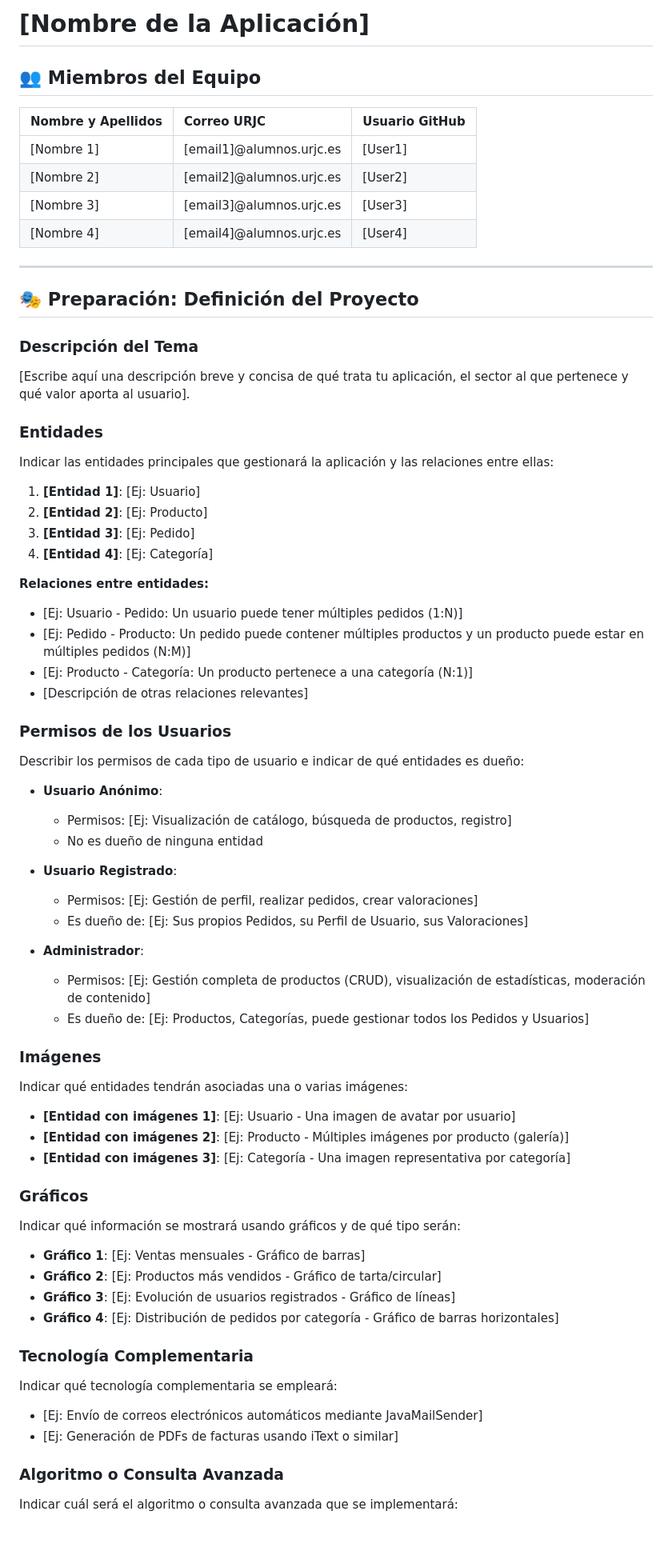
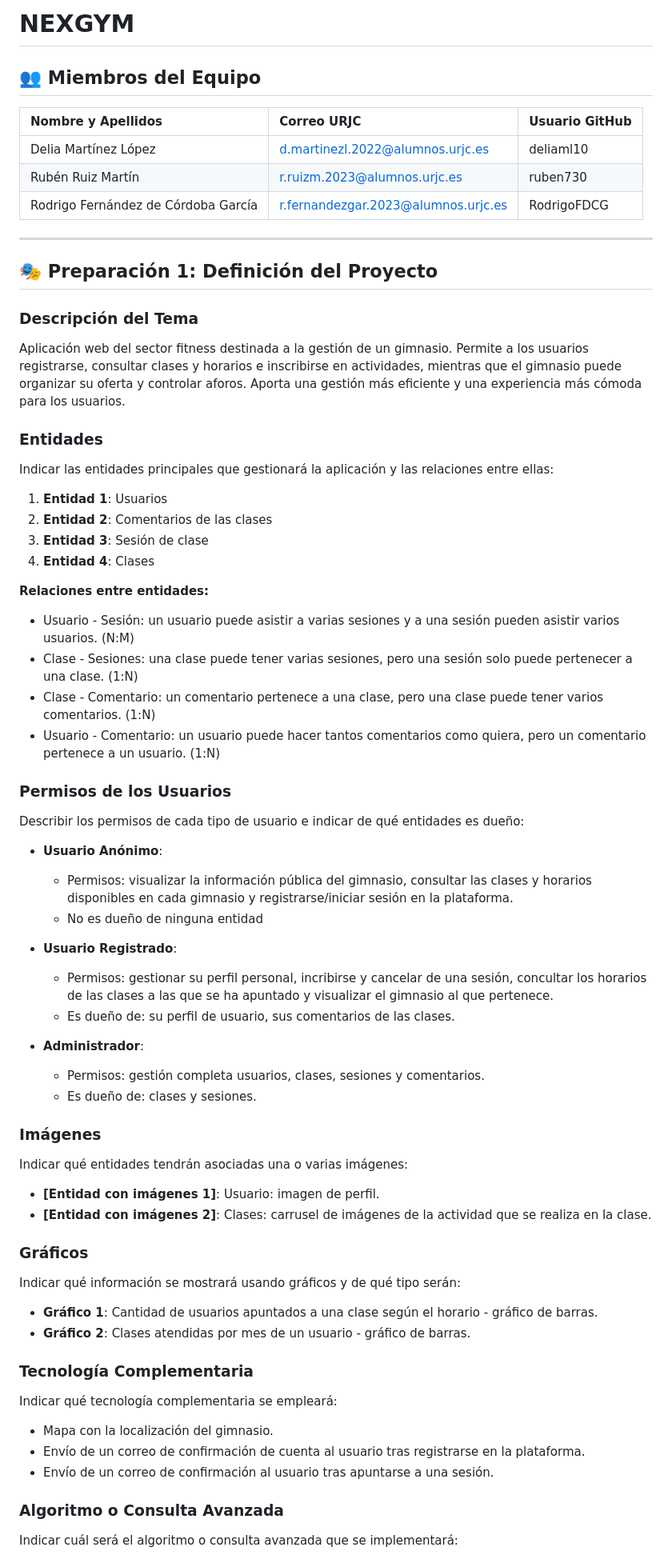
Before and after one commit to CodeURJC-SSDD-2025-26/practica-ssdd-2025-26-grupo-17, a Markdown page: README.md, the part around one of its changes. Shown at 80% size. Drawn GitHub-style; blank space fills up the shorter version.

Commit message:
Update README.md
Write all of the information of the project in the README

```diff
--- a/README.md
+++ b/README.md
@@ -1,69 +1,68 @@
-# [Nombre de la Aplicación]
+# NEXGYM
 
 ## 👥 Miembros del Equipo
 | Nombre y Apellidos | Correo URJC | Usuario GitHub |
 |:--- |:--- |:--- |
-| [Nombre 1] | [email1]@alumnos.urjc.es | [User1] |
-| [Nombre 2] | [email2]@alumnos.urjc.es | [User2] |
-| [Nombre 3] | [email3]@alumnos.urjc.es | [User3] |
-| [Nombre 4] | [email4]@alumnos.urjc.es | [User4] |
+| Delia Martínez López | d.martinezl.2022@alumnos.urjc.es | deliaml10 |
+| Rubén Ruiz Martín | r.ruizm.2023@alumnos.urjc.es | ruben730 |
+| Rodrigo Fernández de Córdoba García | r.fernandezgar.2023@alumnos.urjc.es | RodrigoFDCG |
 
 ---
 
-## 🎭 **Preparación: Definición del Proyecto**
+## 🎭 **Preparación 1: Definición del Proyecto**
 
 ### **Descripción del Tema**
-[Escribe aquí una descripción breve y concisa de qué trata tu aplicación, el sector al que pertenece y qué valor aporta al usuario].
+Aplicación web del sector fitness destinada a la gestión de un gimnasio. Permite a los usuarios registrarse, consultar clases y horarios e inscribirse en actividades, mientras que el gimnasio puede organizar su oferta y controlar aforos. Aporta una gestión más eficiente y una experiencia más cómoda para los usuarios.
+
 
 ### **Entidades**
 Indicar las entidades principales que gestionará la aplicación y las relaciones entre ellas:
 
-1. **[Entidad 1]**: [Ej: Usuario]
-2. **[Entidad 2]**: [Ej: Producto]
-3. **[Entidad 3]**: [Ej: Pedido]
-4. **[Entidad 4]**: [Ej: Categoría]
+1. **Entidad 1**: Usuarios
+2. **Entidad 2**: Comentarios de las clases
+3. **Entidad 3**: Sesión de clase
+4. **Entidad 4**: Clases
 
 **Relaciones entre entidades:**
-- [Ej: Usuario - Pedido: Un usuario puede tener múltiples pedidos (1:N)]
-- [Ej: Pedido - Producto: Un pedido puede contener múltiples productos y un producto puede estar en múltiples pedidos (N:M)]
-- [Ej: Producto - Categoría: Un producto pertenece a una categoría (N:1)]
-- [Descripción de otras relaciones relevantes]
+- Usuario - Sesión: un usuario puede asistir a varias sesiones y a una sesión pueden asistir varios usuarios. (N:M)
+- Clase - Sesiones: una clase puede tener varias sesiones, pero una sesión solo puede pertenecer a una clase. (1:N)
+- Clase - Comentario: un comentario pertenece a una clase, pero una clase puede tener varios comentarios. (1:N)
+- Usuario - Comentario: un usuario puede hacer tantos comentarios como quiera, pero un comentario pertenece a un usuario. (1:N)
 
 ### **Permisos de los Usuarios**
 Describir los permisos de cada tipo de usuario e indicar de qué entidades es dueño:
 
 * **Usuario Anónimo**:
-  - Permisos: [Ej: Visualización de catálogo, búsqueda de productos, registro]
+  - Permisos: visualizar la información pública del gimnasio, consultar las clases y horarios disponibles en cada gimnasio y registrarse/iniciar sesión en la plataforma.
   - No es dueño de ninguna entidad
 
 * **Usuario Registrado**:
-  - Permisos: [Ej: Gestión de perfil, realizar pedidos, crear valoraciones]
-  - Es dueño de: [Ej: Sus propios Pedidos, su Perfil de Usuario, sus Valoraciones]
+  - Permisos: gestionar su perfil personal, incribirse y cancelar de una sesión, concultar los horarios de las clases a las que se ha apuntado y visualizar el gimnasio al que pertenece.
+  - Es dueño de: su perfil de usuario, sus comentarios de las clases.
 
 * **Administrador**:
-  - Permisos: [Ej: Gestión completa de productos (CRUD), visualización de estadísticas, moderación de contenido]
-  - Es dueño de: [Ej: Productos, Categorías, puede gestionar todos los Pedidos y Usuarios]
+  - Permisos: gestión completa usuarios, clases, sesiones y comentarios.
+  - Es dueño de: clases y sesiones.
 
 ### **Imágenes**
 Indicar qué entidades tendrán asociadas una o varias imágenes:
 
-- **[Entidad con imágenes 1]**: [Ej: Usuario - Una imagen de avatar por usuario]
-- **[Entidad con imágenes 2]**: [Ej: Producto - Múltiples imágenes por producto (galería)]
-- **[Entidad con imágenes 3]**: [Ej: Categoría - Una imagen representativa por categoría]
+- **[Entidad con imágenes 1]**: Usuario: imagen de perfil.
+- **[Entidad con imágenes 2]**: Clases: carrusel de imágenes de la actividad que se realiza en la clase.
 
 ### **Gráficos**
 Indicar qué información se mostrará usando gráficos y de qué tipo serán:
 
-- **Gráfico 1**: [Ej: Ventas mensuales - Gráfico de barras]
-- **Gráfico 2**: [Ej: Productos más vendidos - Gráfico de tarta/circular]
-- **Gráfico 3**: [Ej: Evolución de usuarios registrados - Gráfico de líneas]
-- **Gráfico 4**: [Ej: Distribución de pedidos por categoría - Gráfico de barras horizontales]
+- **Gráfico 1**: Cantidad de usuarios apuntados a una clase según el horario - gráfico de barras.
+- **Gráfico 2**: Clases atendidas por mes de un usuario - gráfico de barras.
 
 ### **Tecnología Complementaria**
 Indicar qué tecnología complementaria se empleará:
 
-- [Ej: Envío de correos electrónicos automáticos mediante JavaMailSender]
-- [Ej: Generación de PDFs de facturas usando iText o similar]
+- Mapa con la localización del gimnasio.
+- Envío de un correo de confirmación de cuenta al usuario tras registrarse en la plataforma.
+- Envío de un correo de confirmación al usuario tras apuntarse a una sesión.
+
 
 ### **Algoritmo o Consulta Avanzada**
 Indicar cuál será el algoritmo o consulta avanzada que se implementará:
```
Also changed, not shown: other parts of README.md (+54 -29 lines).
